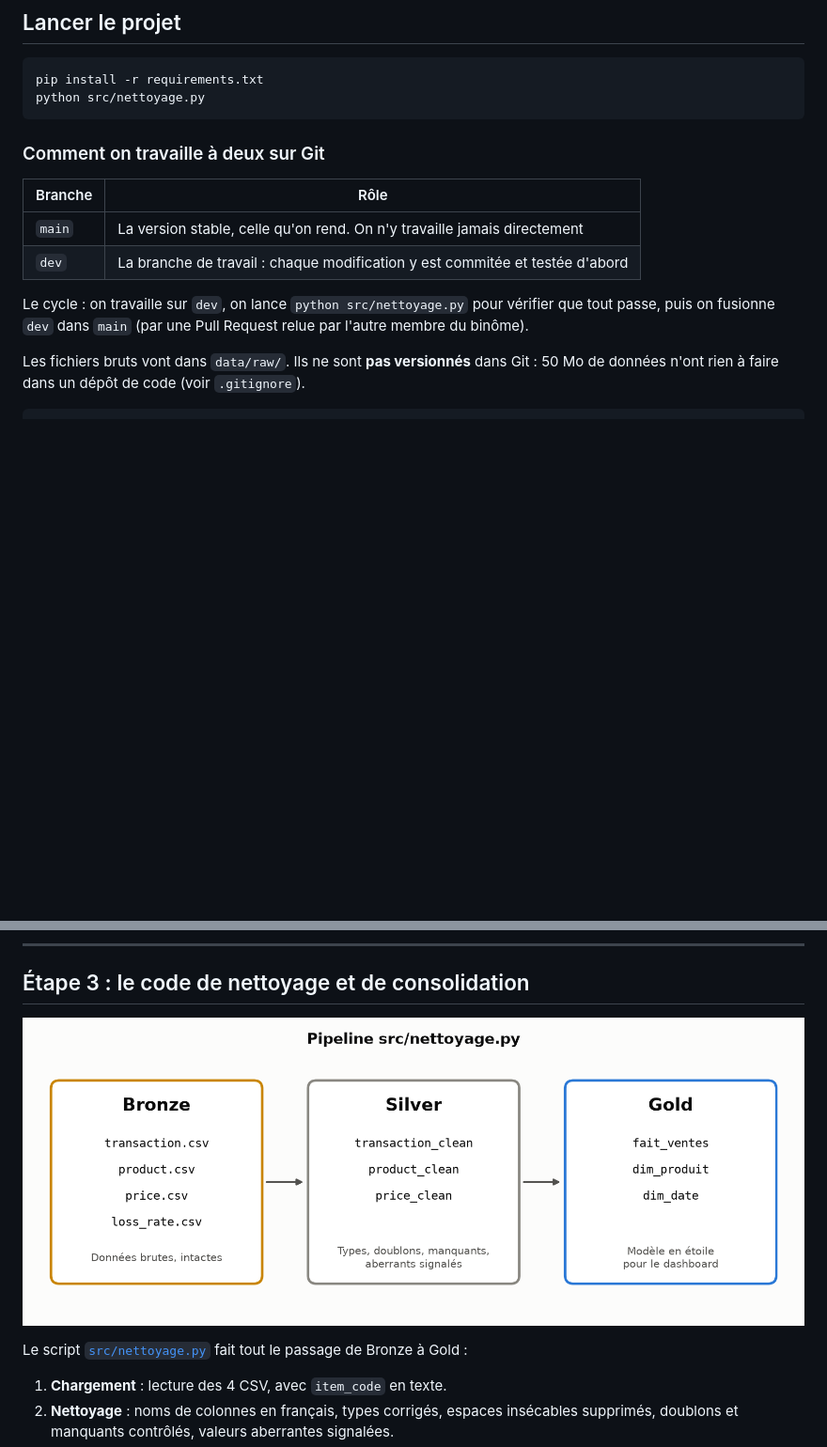
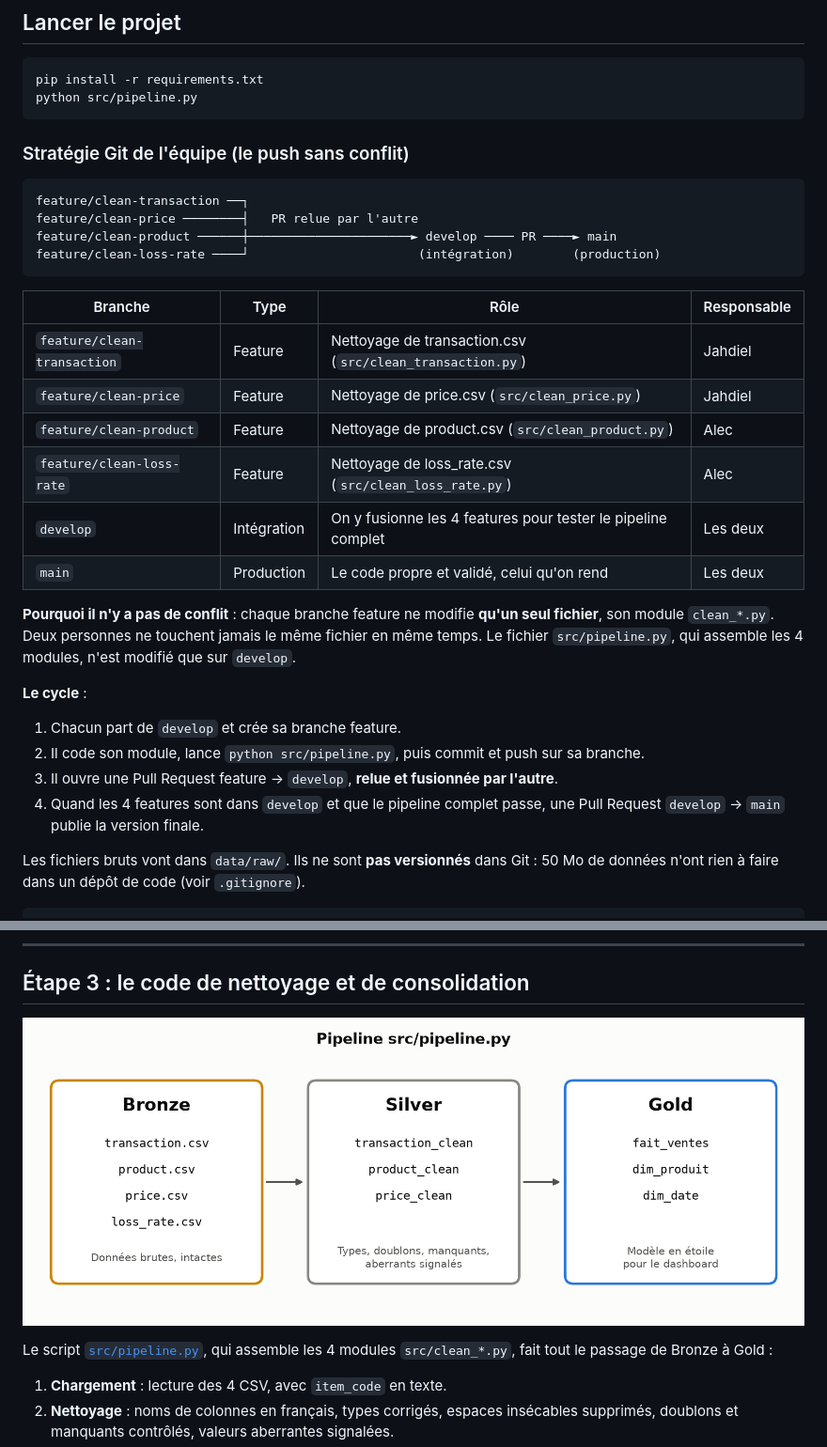
Before and after one commit to jkinvi-byte/produits-frais-data, a Markdown page: README.md, 2 parts joined by grey strips. Shown at 94% size. Drawn GitHub-style; pictures changed too: docs/images/03_pipeline_medaillon.png; blank space fills up the shorter version.

````diff
--- a/README.md
+++ b/README.md
@@ -13,17 +13,34 @@ Exercice 2 du module Data Analytics (Eugenia School, novembre 2026).
 
 ```bash
 pip install -r requirements.txt
-python src/nettoyage.py
+python src/pipeline.py
 ```
 
-### Comment on travaille à deux sur Git
+### Stratégie Git de l'équipe (le push sans conflit)
 
-| Branche | Rôle |
-|---|---|
-| `main` | La version stable, celle qu'on rend. On n'y travaille jamais directement |
-| `dev` | La branche de travail : chaque modification y est commitée et testée d'abord |
+```
+feature/clean-transaction ──┐
+feature/clean-price ────────┤   PR relue par l'autre
+feature/clean-product ──────┼──────────────────────► develop ──── PR ────► main
+feature/clean-loss-rate ────┘                       (intégration)        (production)
+```
 
-Le cycle : on travaille sur `dev`, on lance `python src/nettoyage.py` pour vérifier que tout passe, puis on fusionne `dev` dans `main` (par une Pull Request relue par l'autre membre du binôme).
+| Branche | Type | Rôle | Responsable |
+|---|---|---|---|
+| `feature/clean-transaction` | Feature | Nettoyage de transaction.csv (`src/clean_transaction.py`) | Jahdiel |
+| `feature/clean-price` | Feature | Nettoyage de price.csv (`src/clean_price.py`) | Jahdiel |
+| `feature/clean-product` | Feature | Nettoyage de product.csv (`src/clean_product.py`) | Alec |
+| `feature/clean-loss-rate` | Feature | Nettoyage de loss_rate.csv (`src/clean_loss_rate.py`) | Alec |
+| `develop` | Intégration | On y fusionne les 4 features pour tester le pipeline complet | Les deux |
+| `main` | Production | Le code propre et validé, celui qu'on rend | Les deux |
+
+**Pourquoi il n'y a pas de conflit** : chaque branche feature ne modifie **qu'un seul fichier**, son module `clean_*.py`. Deux personnes ne touchent jamais le même fichier en même temps. Le fichier `src/pipeline.py`, qui assemble les 4 modules, n'est modifié que sur `develop`.
+
+**Le cycle** :
+1. Chacun part de `develop` et crée sa branche feature.
+2. Il code son module, lance `python src/pipeline.py`, puis commit et push sur sa branche.
+3. Il ouvre une Pull Request feature → `develop`, **relue et fusionnée par l'autre**.
+4. Quand les 4 features sont dans `develop` et que le pipeline complet passe, une Pull Request `develop` → `main` publie la version finale.
 
 Les fichiers bruts vont dans `data/raw/`. Ils ne sont **pas versionnés** dans Git : 50 Mo de données n'ont rien à faire dans un dépôt de code (voir `.gitignore`).
 
@@ -108,7 +125,7 @@ dim_produit ──── fait_ventes
 
 ![Pipeline Bronze, Silver, Gold](docs/images/03_pipeline_medaillon.png)
 
-Le script [`src/nettoyage.py`](src/nettoyage.py) fait tout le passage de Bronze à Gold :
+Le script [`src/pipeline.py`](src/pipeline.py), qui assemble les 4 modules `src/clean_*.py`, fait tout le passage de Bronze à Gold :
 
 1. **Chargement** : lecture des 4 CSV, avec `item_code` en texte.
 2. **Nettoyage** : noms de colonnes en français, types corrigés, espaces insécables supprimés, doublons et manquants contrôlés, valeurs aberrantes signalées.
````
Also changed, not shown: reports/rapport_qualite.md (+4 -14 lines), 7 other files.
